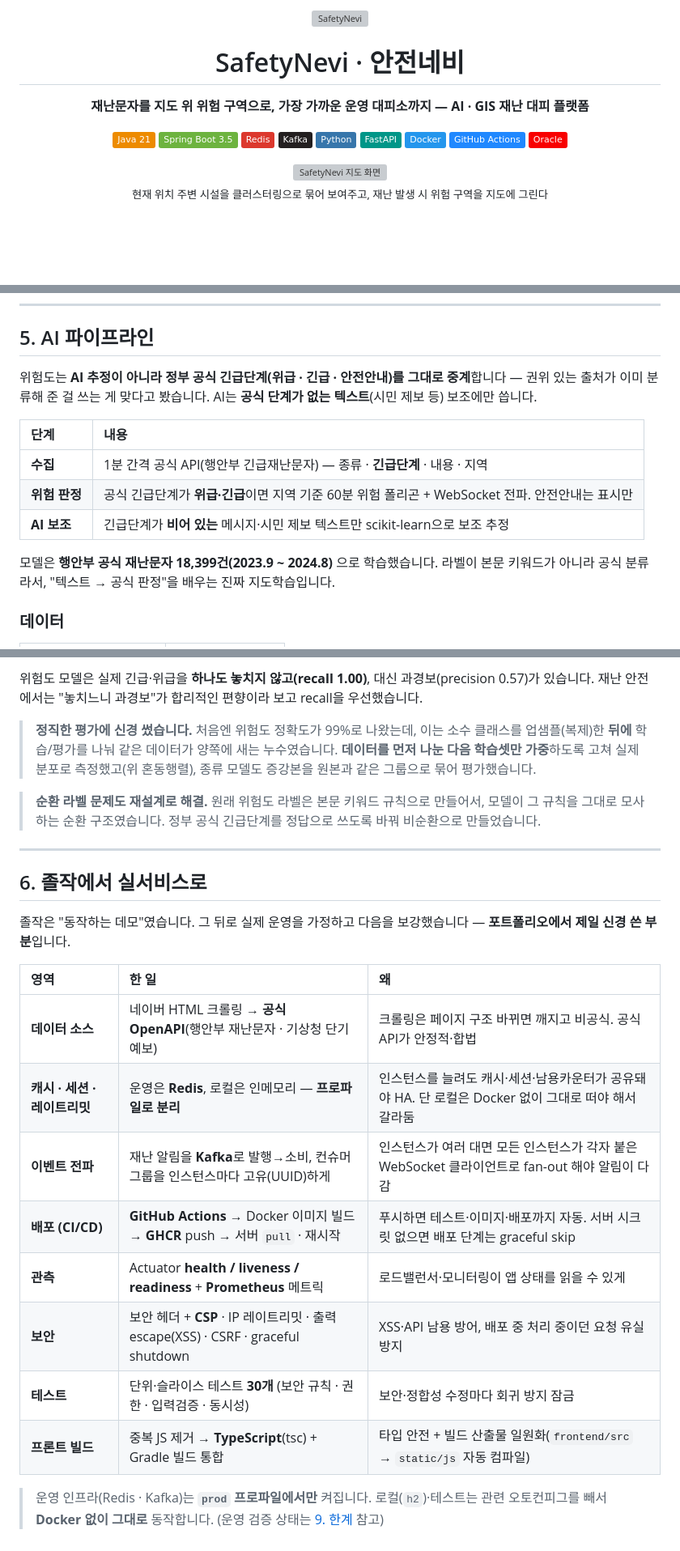
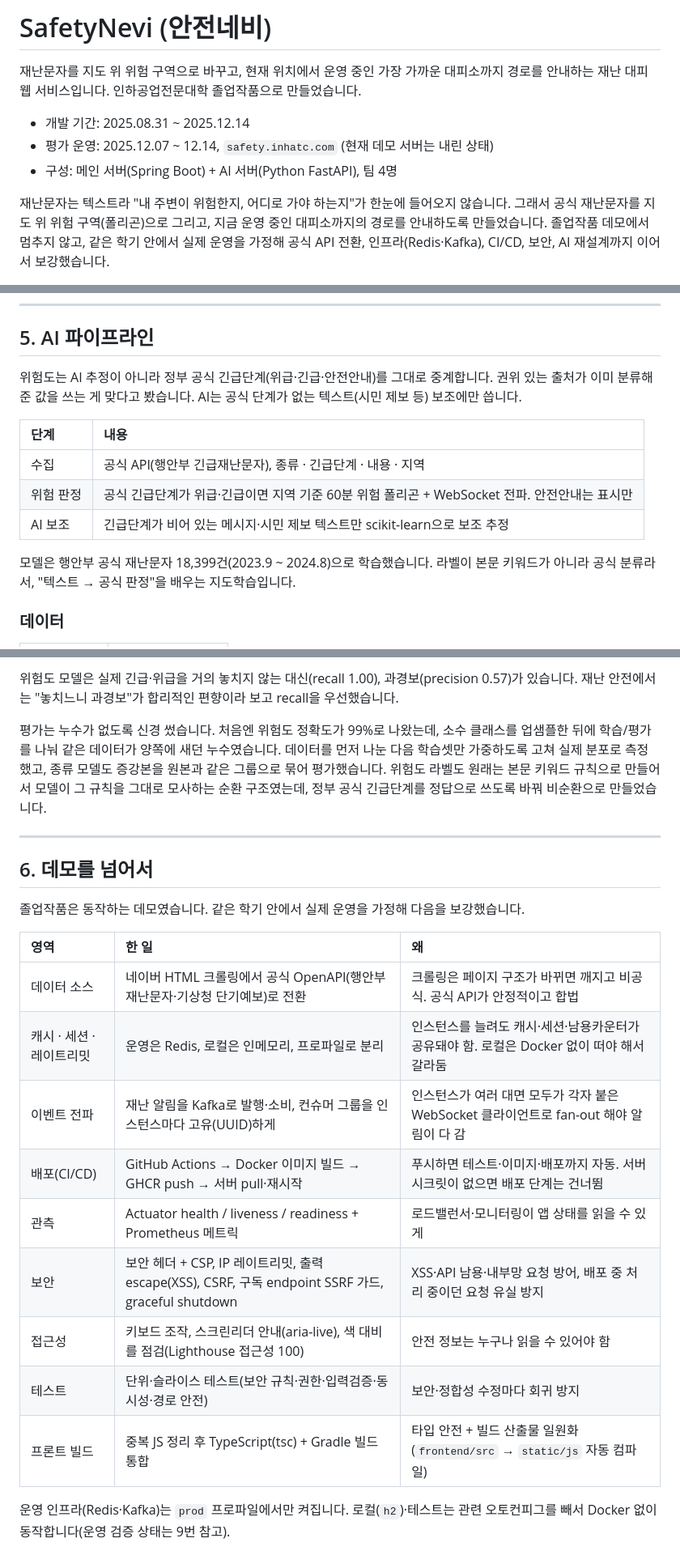
Before and after one commit to SanghyeokLee-KR/SafetyNevi, a Markdown page: README.md, 3 parts joined by grey strips. Shown: that part at 81% size. Drawn GitHub-style; badges without logos; blank space fills up the shorter version; grey boxes are pictures that could not be loaded.

```diff
--- a/README.md
+++ b/README.md
@@ -1,24 +1,10 @@
-<div align="center">
-  <img src="src/main/resources/static/img/logo/로고.png" width="140" alt="SafetyNevi"/>
-  <h1>SafetyNevi · 안전네비</h1>
-  <p><b>재난문자를 지도 위 위험 구역으로, 가장 가까운 운영 대피소까지 — AI · GIS 재난 대피 플랫폼</b></p>
+# SafetyNevi (안전네비)
 
-  <p>
-    <img src="https://img.shields.io/badge/Java_21-ED8B00?logo=openjdk&logoColor=white" alt="Java 21"/>
-    <img src="https://img.shields.io/badge/Spring_Boot_3.5-6DB33F?logo=springboot&logoColor=white" alt="Spring Boot"/>
-    <img src="https://img.shields.io/badge/Redis-DC382D?logo=redis&logoColor=white" alt="Redis"/>
-    <img src="https://img.shields.io/badge/Kafka-231F20?logo=apachekafka&logoColor=white" alt="Kafka"/>
-    <img src="https://img.shields.io/badge/Python-3776AB?logo=python&logoColor=white" alt="Python"/>
-    <img src="https://img.shields.io/badge/FastAPI-009688?logo=fastapi&logoColor=white" alt="FastAPI"/>
-    <img src="https://img.shields.io/badge/Docker-2496ED?logo=docker&logoColor=white" alt="Docker"/>
-    <img src="https://img.shields.io/badge/GitHub_Actions-2088FF?logo=githubactions&logoColor=white" alt="CI/CD"/>
-    <img src="https://img.shields.io/badge/Oracle-F80000?logo=oracle&logoColor=white" alt="Oracle"/>
-  </p>
+재난문자를 지도 위 위험 구역으로 바꾸고, 현재 위치에서 운영 중인 가장 가까운 대피소까지 경로를 안내하는 재난 대피 웹 서비스입니다. 인하공업전문대학 졸업작품으로 만들었습니다.
 
-  <img src="src/main/resources/static/img/screenshots/map.png" width="860" alt="SafetyNevi 지도 화면"/>
-  <br/>
-  <sub>현재 위치 주변 시설을 클러스터링으로 묶어 보여주고, 재난 발생 시 위험 구역을 지도에 그린다</sub>
-</div>
+- 개발 기간: 2025.08.31 ~ 2025.12.14
+- 평가 운영: 2025.12.07 ~ 12.14, `safety.inhatc.com` (현재 데모 서버는 내린 상태)
+- 구성: 메인 서버(Spring Boot) + AI 서버(Python FastAPI), 팀 4명
 
-<br/>
+재난문자는 텍스트라 "내 주변이 위험한지, 어디로 가야 하는지"가 한눈에 들어오지 않습니다. 그래서 공식 재난문자를 지도 위 위험 구역(폴리곤)으로 그리고, 지금 운영 중인 대피소까지의 경로를 안내하도록 만들었습니다. 졸업작품 데모에서 멈추지 않고, 같은 학기 안에서 실제 운영을 가정해 공식 API 전환, 인프라(Redis·Kafka), CI/CD, 보안, AI 재설계까지 이어서 보강했습니다.
 
@@ -135,15 +95,15 @@ WebSocket은 페이지가 열려 있을 때만 닿아서, 브라우저를 닫아
 
 ## 5. AI 파이프라인
 
-위험도는 **AI 추정이 아니라 정부 공식 긴급단계(위급 · 긴급 · 안전안내)를 그대로 중계**합니다 — 권위 있는 출처가 이미 분류해 준 걸 쓰는 게 맞다고 봤습니다. AI는 **공식 단계가 없는 텍스트**(시민 제보 등) 보조에만 씁니다.
+위험도는 AI 추정이 아니라 정부 공식 긴급단계(위급·긴급·안전안내)를 그대로 중계합니다. 권위 있는 출처가 이미 분류해 준 값을 쓰는 게 맞다고 봤습니다. AI는 공식 단계가 없는 텍스트(시민 제보 등) 보조에만 씁니다.
 
 | 단계 | 내용 |
 | :--- | :--- |
-| **수집** | 1분 간격 공식 API(행안부 긴급재난문자) — 종류 · **긴급단계** · 내용 · 지역 |
-| **위험 판정** | 공식 긴급단계가 **위급·긴급**이면 지역 기준 60분 위험 폴리곤 + WebSocket 전파. 안전안내는 표시만 |
-| **AI 보조** | 긴급단계가 **비어 있는** 메시지·시민 제보 텍스트만 scikit-learn으로 보조 추정 |
+| 수집 | 공식 API(행안부 긴급재난문자), 종류 · 긴급단계 · 내용 · 지역 |
+| 위험 판정 | 공식 긴급단계가 위급·긴급이면 지역 기준 60분 위험 폴리곤 + WebSocket 전파. 안전안내는 표시만 |
+| AI 보조 | 긴급단계가 비어 있는 메시지·시민 제보 텍스트만 scikit-learn으로 보조 추정 |
 
-모델은 **행안부 공식 재난문자 18,399건(2023.9 ~ 2024.8)** 으로 학습했습니다. 라벨이 본문 키워드가 아니라 공식 분류라서, "텍스트 → 공식 판정"을 배우는 진짜 지도학습입니다.
+모델은 행안부 공식 재난문자 18,399건(2023.9 ~ 2024.8)으로 학습했습니다. 라벨이 본문 키워드가 아니라 공식 분류라서, "텍스트 → 공식 판정"을 배우는 지도학습입니다.
 
 ### 데이터
 
@@ -188,26 +131,25 @@ WebSocket은 페이지가 열려 있을 때만 닿아서, 브라우저를 닫아
 
-위험도 모델은 실제 긴급·위급을 **하나도 놓치지 않고(recall 1.00)**, 대신 과경보(precision 0.57)가 있습니다. 재난 안전에서는 "놓치느니 과경보"가 합리적인 편향이라 보고 recall을 우선했습니다.
+위험도 모델은 실제 긴급·위급을 거의 놓치지 않는 대신(recall 1.00), 과경보(precision 0.57)가 있습니다. 재난 안전에서는 "놓치느니 과경보"가 합리적인 편향이라 보고 recall을 우선했습니다.
 
-> **정직한 평가에 신경 썼습니다.** 처음엔 위험도 정확도가 99%로 나왔는데, 이는 소수 클래스를 업샘플(복제)한 **뒤에** 학습/평가를 나눠 같은 데이터가 양쪽에 새는 누수였습니다. **데이터를 먼저 나눈 다음 학습셋만 가중**하도록 고쳐 실제 분포로 측정했고(위 혼동행렬), 종류 모델도 증강본을 원본과 같은 그룹으로 묶어 평가했습니다.
-
-> **순환 라벨 문제도 재설계로 해결.** 원래 위험도 라벨은 본문 키워드 규칙으로 만들어서, 모델이 그 규칙을 그대로 모사하는 순환 구조였습니다. 정부 공식 긴급단계를 정답으로 쓰도록 바꿔 비순환으로 만들었습니다.
+평가는 누수가 없도록 신경 썼습니다. 처음엔 위험도 정확도가 99%로 나왔는데, 소수 클래스를 업샘플한 뒤에 학습/평가를 나눠 같은 데이터가 양쪽에 새던 누수였습니다. 데이터를 먼저 나눈 다음 학습셋만 가중하도록 고쳐 실제 분포로 측정했고, 종류 모델도 증강본을 원본과 같은 그룹으로 묶어 평가했습니다. 위험도 라벨도 원래는 본문 키워드 규칙으로 만들어서 모델이 그 규칙을 그대로 모사하는 순환 구조였는데, 정부 공식 긴급단계를 정답으로 쓰도록 바꿔 비순환으로 만들었습니다.
 
 ---
 
-## 6. 졸작에서 실서비스로
+## 6. 데모를 넘어서
 
-졸작은 "동작하는 데모"였습니다. 그 뒤로 실제 운영을 가정하고 다음을 보강했습니다 — **포트폴리오에서 제일 신경 쓴 부분**입니다.
+졸업작품은 동작하는 데모였습니다. 같은 학기 안에서 실제 운영을 가정해 다음을 보강했습니다.
 
 | 영역 | 한 일 | 왜 |
 | :--- | :--- | :--- |
-| **데이터 소스** | 네이버 HTML 크롤링 → **공식 OpenAPI**(행안부 재난문자 · 기상청 단기예보) | 크롤링은 페이지 구조 바뀌면 깨지고 비공식. 공식 API가 안정적·합법 |
-| **캐시 · 세션 · 레이트리밋** | 운영은 **Redis**, 로컬은 인메모리 — **프로파일로 분리** | 인스턴스를 늘려도 캐시·세션·남용카운터가 공유돼야 HA. 단 로컬은 Docker 없이 그대로 떠야 해서 갈라둠 |
-| **이벤트 전파** | 재난 알림을 **Kafka**로 발행→소비, 컨슈머 그룹을 인스턴스마다 고유(UUID)하게 | 인스턴스가 여러 대면 모든 인스턴스가 각자 붙은 WebSocket 클라이언트로 fan-out 해야 알림이 다 감 |
-| **배포 (CI/CD)** | **GitHub Actions** → Docker 이미지 빌드 → **GHCR** push → 서버 `pull` · 재시작 | 푸시하면 테스트·이미지·배포까지 자동. 서버 시크릿 없으면 배포 단계는 graceful skip |
-| **관측** | Actuator **health / liveness / readiness** + **Prometheus** 메트릭 | 로드밸런서·모니터링이 앱 상태를 읽을 수 있게 |
-| **보안** | 보안 헤더 + **CSP** · IP 레이트리밋 · 출력 escape(XSS) · CSRF · graceful shutdown | XSS·API 남용 방어, 배포 중 처리 중이던 요청 유실 방지 |
-| **테스트** | 단위·슬라이스 테스트 **30개** (보안 규칙 · 권한 · 입력검증 · 동시성) | 보안·정합성 수정마다 회귀 방지 잠금 |
-| **프론트 빌드** | 중복 JS 제거 → **TypeScript**(tsc) + Gradle 빌드 통합 | 타입 안전 + 빌드 산출물 일원화(`frontend/src` → `static/js` 자동 컴파일) |
+| 데이터 소스 | 네이버 HTML 크롤링에서 공식 OpenAPI(행안부 재난문자·기상청 단기예보)로 전환 | 크롤링은 페이지 구조가 바뀌면 깨지고 비공식. 공식 API가 안정적이고 합법 |
+| 캐시 · 세션 · 레이트리밋 | 운영은 Redis, 로컬은 인메모리, 프로파일로 분리 | 인스턴스를 늘려도 캐시·세션·남용카운터가 공유돼야 함. 로컬은 Docker 없이 떠야 해서 갈라둠 |
+| 이벤트 전파 | 재난 알림을 Kafka로 발행·소비, 컨슈머 그룹을 인스턴스마다 고유(UUID)하게 | 인스턴스가 여러 대면 모두가 각자 붙은 WebSocket 클라이언트로 fan-out 해야 알림이 다 감 |
+| 배포(CI/CD) | GitHub Actions → Docker 이미지 빌드 → GHCR push → 서버 pull·재시작 | 푸시하면 테스트·이미지·배포까지 자동. 서버 시크릿이 없으면 배포 단계는 건너뜀 |
+| 관측 | Actuator health / liveness / readiness + Prometheus 메트릭 | 로드밸런서·모니터링이 앱 상태를 읽을 수 있게 |
+| 보안 | 보안 헤더 + CSP, IP 레이트리밋, 출력 escape(XSS), CSRF, 구독 endpoint SSRF 가드, graceful shutdown | XSS·API 남용·내부망 요청 방어, 배포 중 처리 중이던 요청 유실 방지 |
+| 접근성 | 키보드 조작, 스크린리더 안내(aria-live), 색 대비를 점검(Lighthouse 접근성 100) | 안전 정보는 누구나 읽을 수 있어야 함 |
+| 테스트 | 단위·슬라이스 테스트(보안 규칙·권한·입력검증·동시성·경로 안전) | 보안·정합성 수정마다 회귀 방지 |
+| 프론트 빌드 | 중복 JS 정리 후 TypeScript(tsc) + Gradle 빌드 통합 | 타입 안전 + 빌드 산출물 일원화(`frontend/src` → `static/js` 자동 컴파일) |
 
-> 운영 인프라(Redis · Kafka)는 **`prod` 프로파일에서만** 켜집니다. 로컬(`h2`)·테스트는 관련 오토컨피그를 빼서 **Docker 없이 그대로** 동작합니다. (운영 검증 상태는 [9. 한계](#9-한계와-트레이드오프) 참고)
+운영 인프라(Redis·Kafka)는 `prod` 프로파일에서만 켜집니다. 로컬(`h2`)·테스트는 관련 오토컨피그를 빼서 Docker 없이 동작합니다(운영 검증 상태는 9번 참고).
 
```
Also changed, not shown: other parts of README.md (+81 -151 lines).
